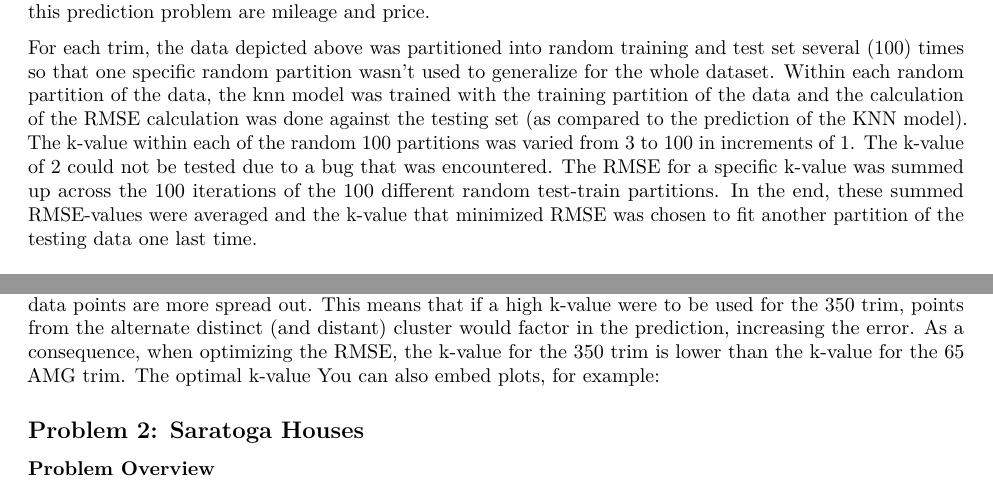
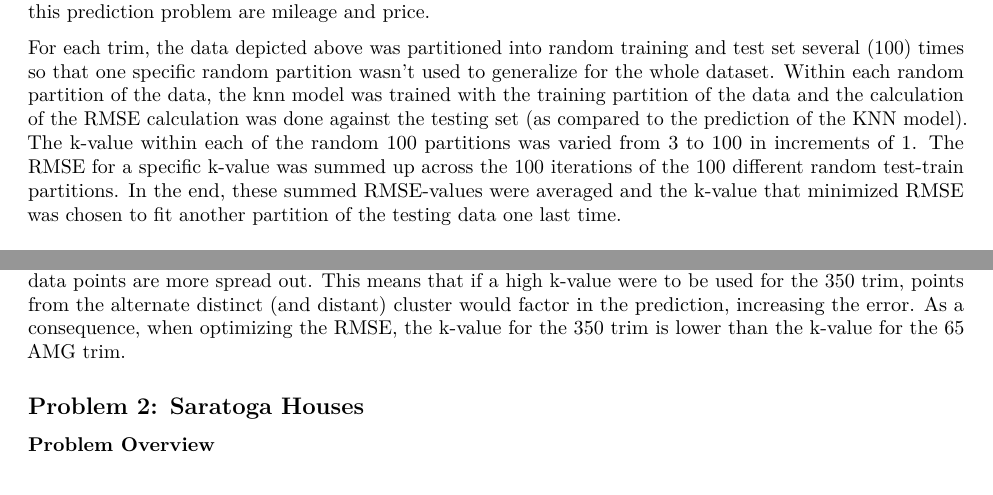
Before and after one commit to KaushikKoirala/SDS323_Spring2020, an R Markdown document (Exercises2/exercise2.Rmd): two parts of pages 1 and 3 of 6 before the commit and two parts of pages 1 and 3 of 5 after it, joined at a grey line, cut so that both start at the same text. Rendered offline with R 4.5, knitr and Pandoc, then LaTeX, with nearby package versions; some code elsewhere in the file could not run offline.

Commit message:
rmd updated to reflect proofread edits

```diff
--- a/Exercises2/exercise2.Rmd
+++ b/Exercises2/exercise2.Rmd
@@ -37,7 +37,7 @@ ggplot(sclass65AMGData)+ ggtitle("65AMG price vs mileage")+ geom_point(mapping=a
 
 In these data distributions, there were `r nrow(sclass350Data)` datapoints for the 350 trim and `r nrow(sclass65AMGData)` datapoints for the 65AMG trim. There were 17 different variables or features for each trim, but the only two variables of interest for this prediction problem are mileage and price.
 
-For each trim, the data depicted above was partitioned into  random training and test set several (100) times so that one specific random partition wasn't used to generalize for the whole dataset. Within each random partition of the data, the knn model was trained with the training partition of the data and the calculation of the RMSE calculation was done against the testing set (as compared to the prediction of the KNN model). The k-value within each of the random 100 partitions was varied from 3 to 100 in increments of 1. The k-value of 2 could not be tested due to a [bug](https://stackoverflow.com/questions/46520838/subscript-out-of-bounds-in-fnnknn-reg-when-y-is-a-dataframe-and-k-2) that was encountered.  The RMSE for a specific k-value was summed up across the 100 iterations of the 100 different random test-train partitions. In the end, these summed RMSE-values were averaged and the k-value that minimized RMSE was chosen to fit another partition of the testing data one last time.
+For each trim, the data depicted above was partitioned into  random training and test set several (100) times so that one specific random partition wasn't used to generalize for the whole dataset. Within each random partition of the data, the knn model was trained with the training partition of the data and the calculation of the RMSE calculation was done against the testing set (as compared to the prediction of the KNN model). The k-value within each of the random 100 partitions was varied from 3 to 100 in increments of 1. The RMSE for a specific k-value was summed up across the 100 iterations of the 100 different random test-train partitions. In the end, these summed RMSE-values were averaged and the k-value that minimized RMSE was chosen to fit another partition of the testing data one last time.
 
 ### Results
 The following is the average (across 100 train-test split partitions) RMSE vs k-value plot for the 350 trim:
@@ -167,8 +167,6 @@ print(ggplot(data = D_test) +
 The optimal k-value for the 350 trim was `r best_k` and the optimal k-value for the 65 AMG trim was `r best_k_65`. The RMSE at the optimal k-value for the 350 trim was `r lowest_rmse`, and the RMSE at the optimal k-value for the 65 AMG trim was `r lowest_rmse_65`. The optimal k-value for the 65 AMG trim was higher and it follows that the RMSE at the higher k-value was higher, as a lower k-value means low-bias and a better (lower) RMSE.
 
 The optimal k-value for the 65 AMG trim was probably higher because looking at the two plots on Figure 1, we can see that the 350 trim plot was the more distinctly clustered of the two plots, while the 65AMG data points are more  spread out. This means that if a high k-value were to be used for the 350 trim, points from the alternate distinct (and distant) cluster would factor in the prediction, increasing the error. As a consequence, when optimizing the RMSE, the k-value for the 350 trim is lower than the k-value for the 65 AMG trim.
-The optimal k-value
-You can also embed plots, for example:
 
 ## Problem 2: Saratoga Houses
 ### Problem Overview
```
